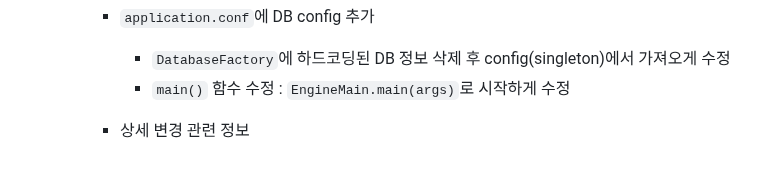
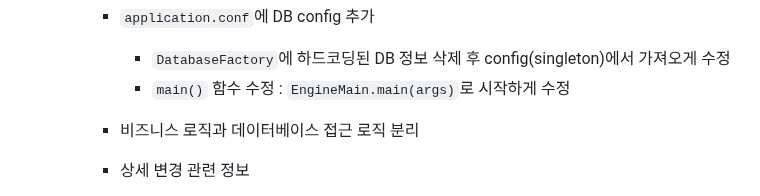
Before and after one commit to inseo24/fp-with-kotlin, a Markdown page: README.md, the part around the change. GitHub-like rendering; folded sections open; blank space fills up the shorter version.

```diff
--- a/README.md
+++ b/README.md
@@ -98,6 +98,7 @@
       - `application.conf`에 DB config 추가
         - `DatabaseFactory`에 하드코딩된 DB 정보 삭제 후 config(singleton)에서 가져오게 수정
         - `main()` 함수 수정 : `EngineMain.main(args)`로 시작하게 수정
+      - 비즈니스 로직과 데이터베이스 접근 로직 분리
 
       - 상세 변경 관련 정보
         - `Application.configureRouting` 함수에 직접 정의했던 것을 `Users.Controller` 클래스에서 `Routing` 객체를 확장해 처리
```
